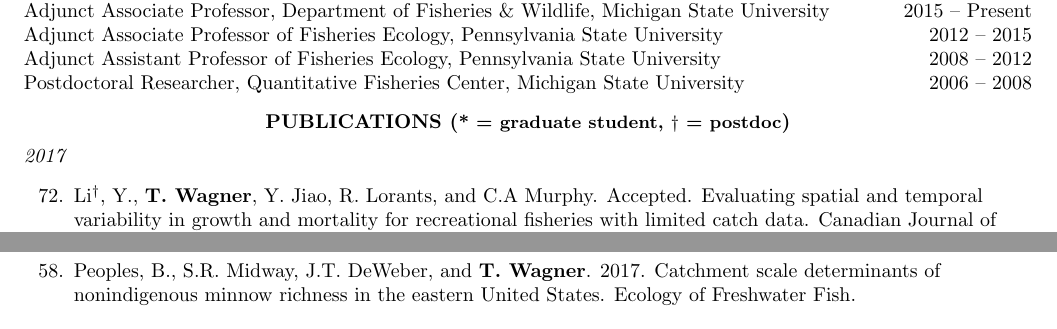
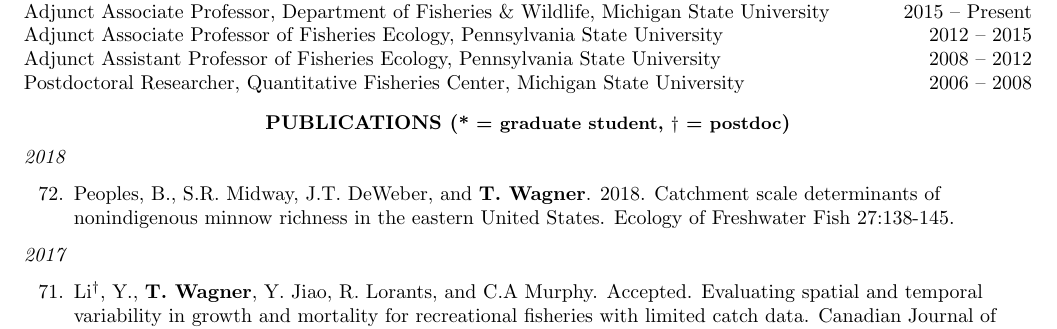
Before and after one commit to tywagner/Full_CV, a LaTeX CV (WagnerFullCV.tex): two parts of pages 1 and 2 of 16 before the commit and part of page 1 of 16 after it, the two joined at a grey line, cut so that both start at the same text. Compiled offline with pdfLaTeX.

Commit message:
updated 2018 pubs

```diff
--- a/WagnerFullCV.tex
+++ b/WagnerFullCV.tex
@@ -78,8 +78,12 @@
 \vspace{8pt}
 \centerline {\bf{PUBLICATIONS ({\small * = graduate student, $\dagger$ = postdoc})}}
 \vspace{5pt}
+\emph{2018}
+\begin{etaremune}[start=72]
+\item Peoples, B., S.R. Midway, J.T. DeWeber, and {\bf T. Wagner}. 2018. Catchment scale determinants of nonindigenous minnow richness in the eastern United States. Ecology of Freshwater Fish 27:138-145.
+\end{etaremune}
 \emph{2017}
-\begin{etaremune}[start=72]
+\begin{etaremune}[start=71]
 \item Li$^\dagger$, Y., {\bf T. Wagner}, Y. Jiao, R. Lorants, and C.A Murphy. Accepted. Evaluating spatial and temporal variability in growth and mortality for recreational fisheries with limited catch data. Canadian Journal of Fisheries and Aquatic Sciences.
 
 \item Filstrup, C.T., {\bf T. Wagner}, S.K. Oliver, C.A. Stow, K.E. Webster, E.H. Stanley, and J.A. Downing. Accepted. Evidence for regional nitrogen stress on chlorophyll a in lakes across large landscape and climate gradients. Limnology and Oceanography.
@@ -107,8 +111,6 @@
 \item Cheruvelil, S. K., S. Yuan, K.E. Webster, P-N Tan, J.F. Lapierre, S.M. Collins, C.E. Fergus, C.E. Scott, E.N. Henry, P.A. Soranno, C.T. Filstrup, {\bf T. Wagner}. 2017. Creating multi-themed ecological regions for macrosystems ecology: Testing a flexible, repeatable, and accessible clustering method. Ecology and Evolution 7:3046-3058.
 
 \item {\bf Wagner}, T. J.B. Whittier, J.T. DeWeber, S.R. Midway, and C.P. Paukert. 2017. Annual changes in seasonal river water temperatures in the eastern and western United States. Water 9(2), 90; doi:10.3390/w9020090
-
-\item Peoples, B., S.R. Midway, J.T. DeWeber, and {\bf T. Wagner}. 2017. Catchment scale determinants of nonindigenous minnow richness in the eastern United States. Ecology of Freshwater Fish.
 
 \item Midway, S.R., C.T. Hasler, {\bf T. Wagner}, and C.D. Suski. 2017. Predation of freshwater fish in elevated carbon dioxide environments. Marine and Freshwater Resources.
 
```
